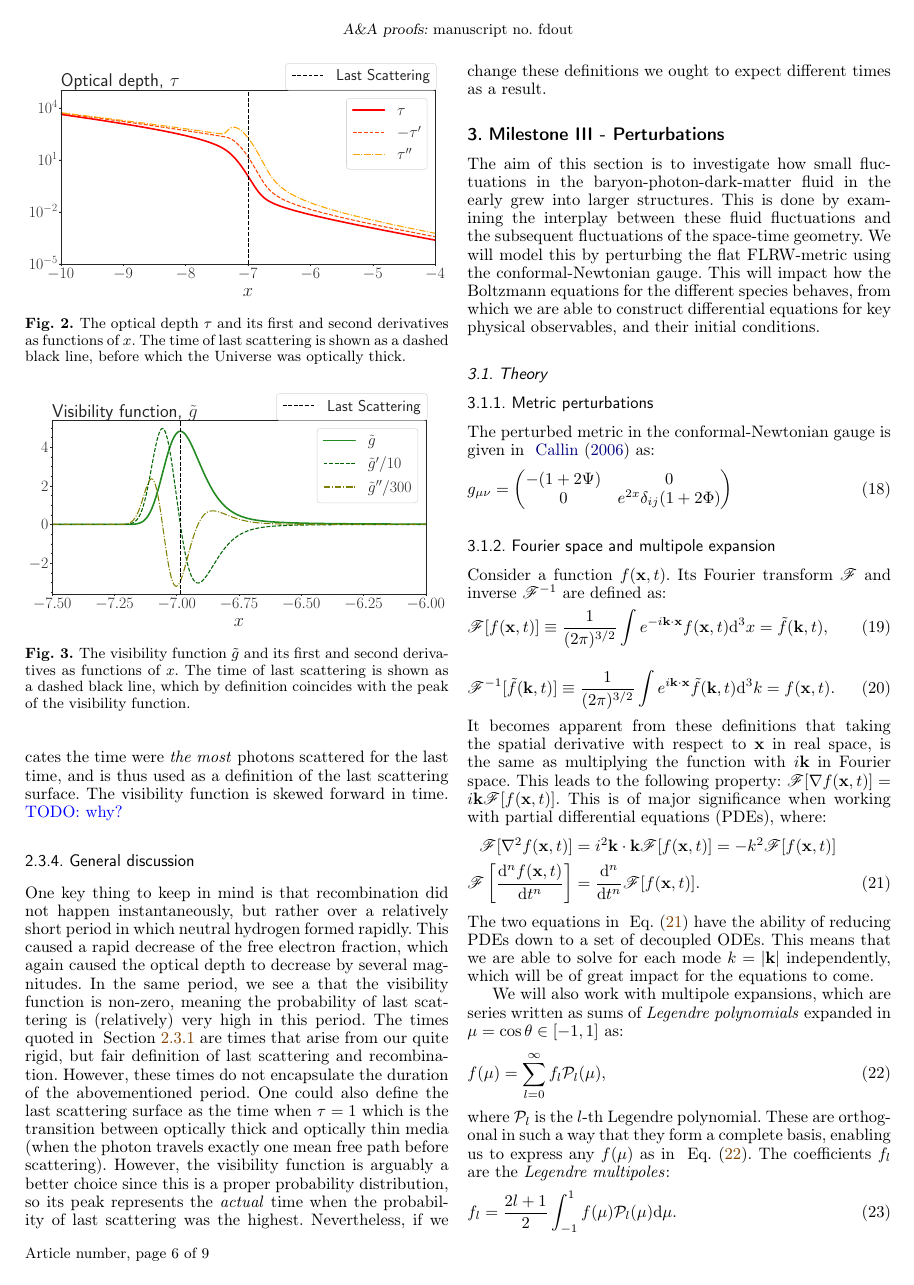
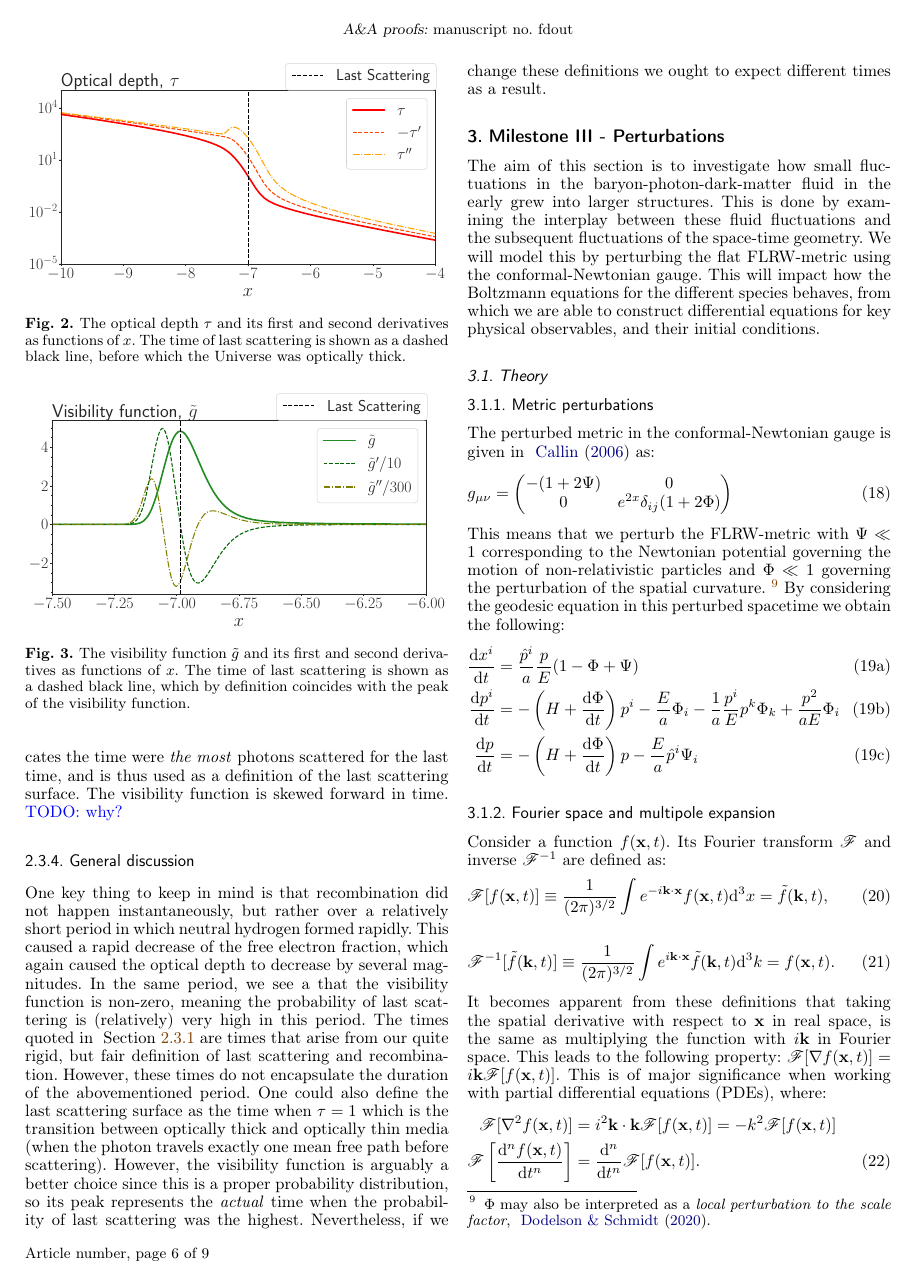
Before and after one commit to Johanmkr/AST5220, a LaTeX paper (project/tex/cosmology2_report.tex, which reads project/tex/sections/M3/m3_theory.tex): page 6 of 9. Compiled offline with pdfLaTeX.

Commit message:
writing metric perturbations

```diff
--- a/project/tex/sections/M3/m3_theory.tex
+++ b/project/tex/sections/M3/m3_theory.tex
@@ -8,6 +8,14 @@
             0 & e^{2x}\delta_{ij}(1+2\Phi)
         \end{pmatrix}
     \end{equation}
+    This means that we perturb the FLRW-metric with $\Psi\ll1$ corresponding to the Newtonian potential governing the motion of non-relativistic particles and $\Phi\ll1$ governing the perturbation of the spatial curvature. \footnote{$\Phi$ may also be interpreted as a \textit{local perturbation to the scale factor}, ~\cite{dodelson2020modern}.} By considering the geodesic equation in this perturbed spacetime we obtain the following:
+    \begin{subequations}\label{eq:m3:theory:geodesic_results}
+        \begin{align}
+            \dv{x^i}{t} &= \frac{\hat{p}^i}{a}\frac{p}{E}(1-\Phi+\Psi) \label{eq:m3:theory:metric_perturb_dxidt}\\
+            \dv{p^i}{t} &= -\left(H+\dv{\Phi}{t}\right)p^i-\frac{E}{a}\Phi_i-\frac{1}{a}\frac{p^i}{E}p^k\Phi_k + \frac{p^2}{aE}\Phi_i \label{eq:m3:theory:metric_perturb_dpidt}\\
+            \dv{p}{t} &= -\left(H+\dv{\Phi}{t}\right)p-\frac{E}{a}\hat{p}^i\Psi_i \label{eq:m3:theory:metric_perturb_dpdt}
+        \end{align}
+    \end{subequations}
 
 \subsubsection{Fourier space and multipole expansion}
     Consider a function $f(\vec{x},t)$. Its Fourier transform $\FF$ and inverse $\FF^{-1}$ are defined as:
```
Also changed, not shown: project/tex/cosmology2_report.pdf, project/tex/sections/M3/m3_theory.tex (8 more changed lines).
